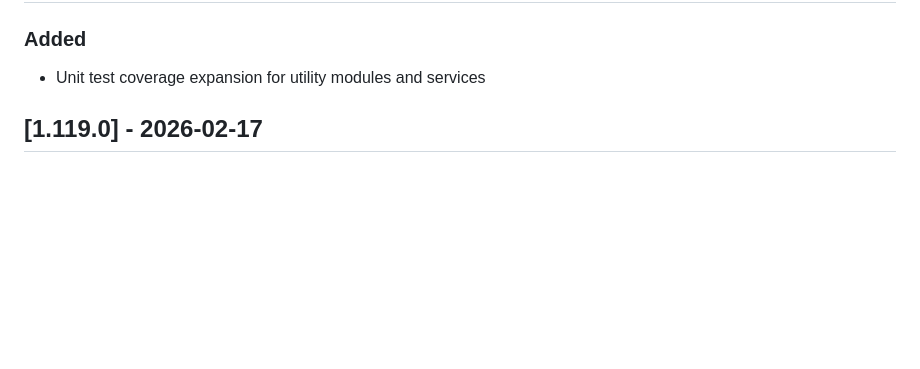
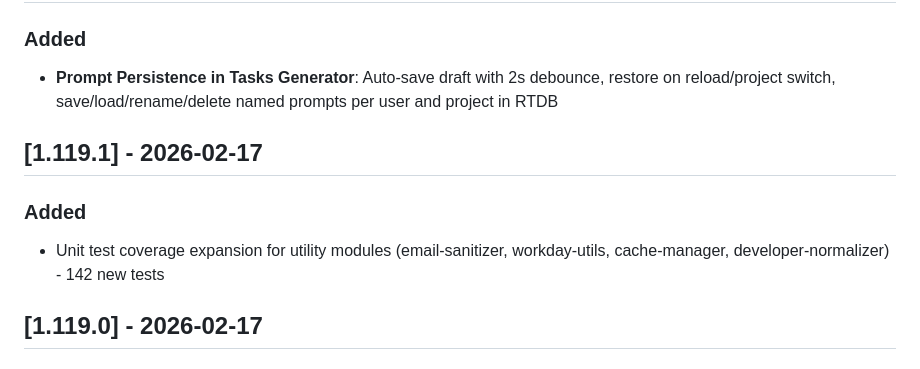
Before and after one commit to aitormf/planning-game-xp, a Markdown page: CHANGELOG.md, the part around one of its changes. Drawn GitHub-style; blank space fills up the shorter version.

Commit message:
docs: update CHANGELOG with v1.119.1 and v1.120.0 entries

```diff
--- a/CHANGELOG.md
+++ b/CHANGELOG.md
@@ -10,6 +12,12 @@ and this project adheres to [Semantic Versioning](https://semver.org/spec/v2.0.0
 ### Added
 
-- Unit test coverage expansion for utility modules and services
+- **Prompt Persistence in Tasks Generator**: Auto-save draft with 2s debounce, restore on reload/project switch, save/load/rename/delete named prompts per user and project in RTDB
+
+## [1.119.1] - 2026-02-17
+
+### Added
+
+- Unit test coverage expansion for utility modules (email-sanitizer, workday-utils, cache-manager, developer-normalizer) - 142 new tests
 
 ## [1.119.0] - 2026-02-17
 
```
Also changed, not shown: other parts of CHANGELOG.md (+2 -0 lines).
